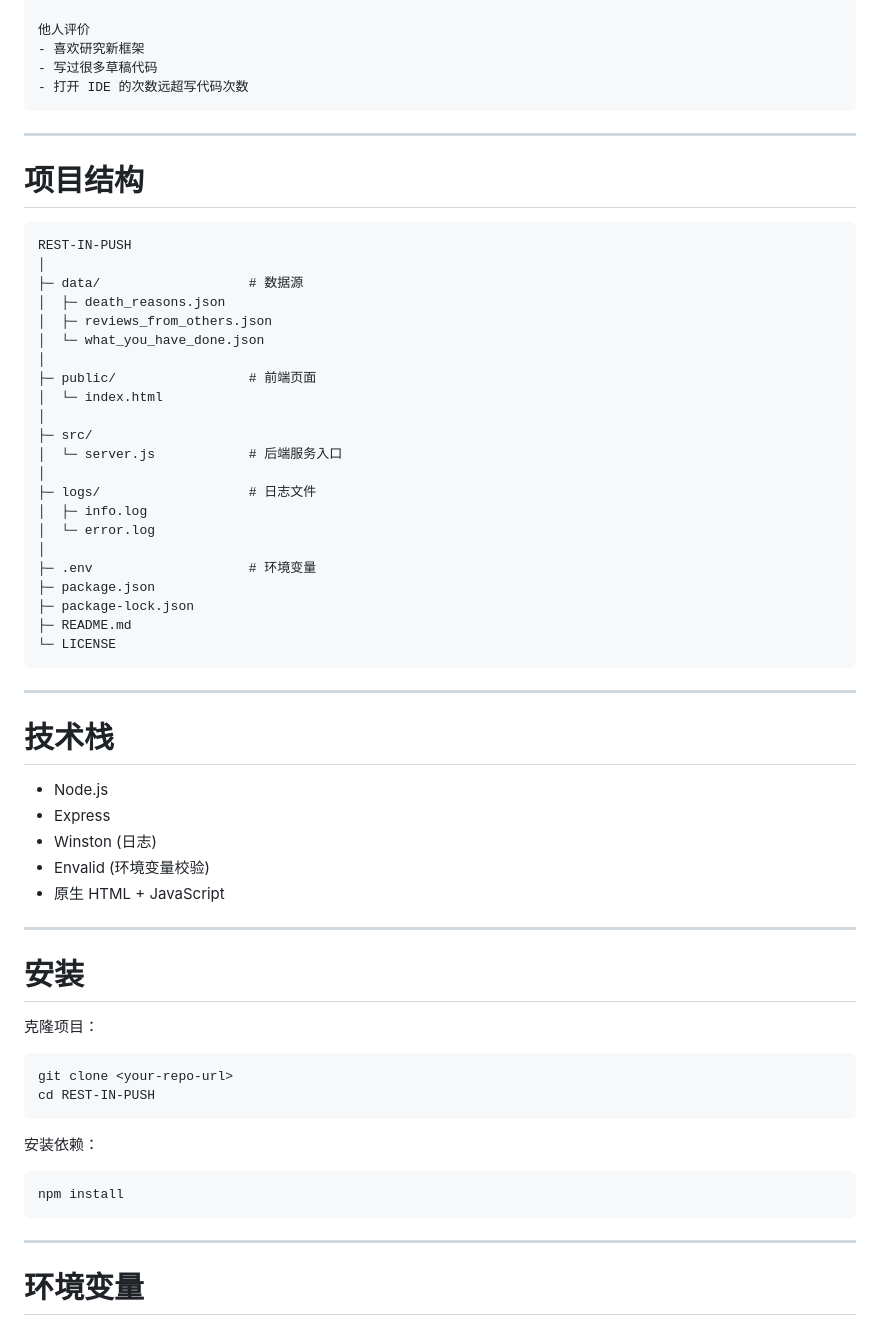
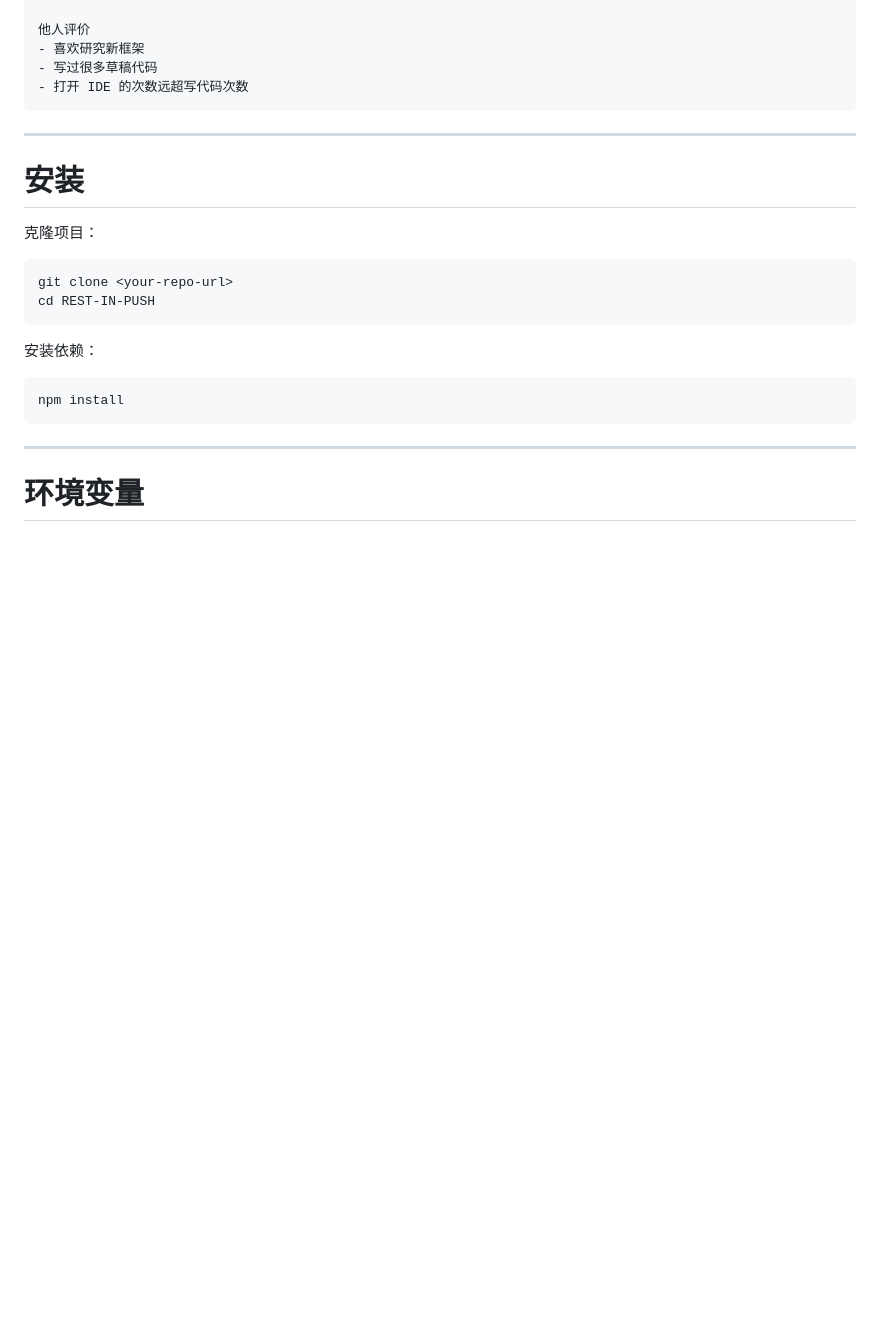
Before and after one commit to iconquestion/rest-in-push, a Markdown page: README.md, the part around one of its changes. Rendered like a GitHub page; blank space fills up the shorter version.

````diff
--- a/README.md
+++ b/README.md
@@ -33,45 +27,6 @@
 - 写过很多草稿代码
 - 打开 IDE 的次数远超写代码次数
 ```
-
----
-
-# 项目结构
-
-```
-REST-IN-PUSH
-│
-├─ data/                   # 数据源
-│  ├─ death_reasons.json
-│  ├─ reviews_from_others.json
-│  └─ what_you_have_done.json
-│
-├─ public/                 # 前端页面
-│  └─ index.html
-│
-├─ src/
-│  └─ server.js            # 后端服务入口
-│
-├─ logs/                   # 日志文件
-│  ├─ info.log
-│  └─ error.log
-│
-├─ .env                    # 环境变量
-├─ package.json
-├─ package-lock.json
-├─ README.md
-└─ LICENSE
-```
-
----
-
-# 技术栈
-
-* Node.js
-* Express
-* Winston (日志)
-* Envalid (环境变量校验)
-* 原生 HTML + JavaScript
 
 ---
 
````
Also changed, not shown: other parts of README.md (+1 -27 lines), images/demo1.png (added), 1 other file.
